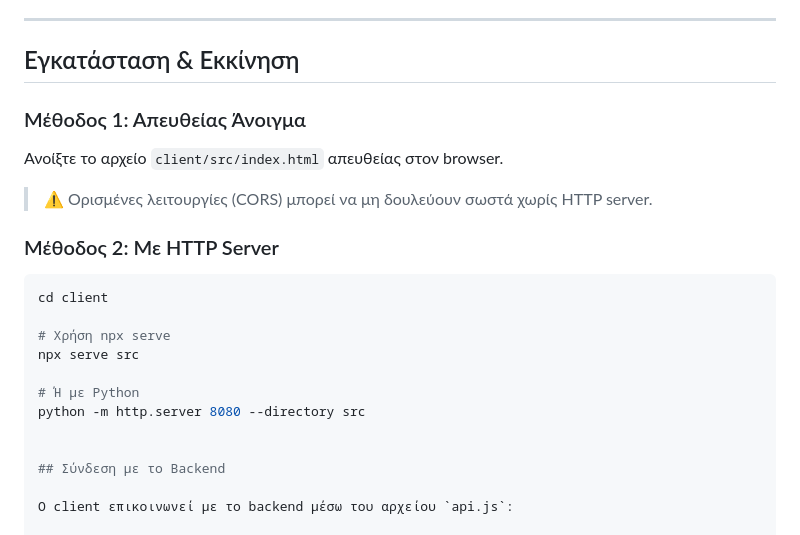
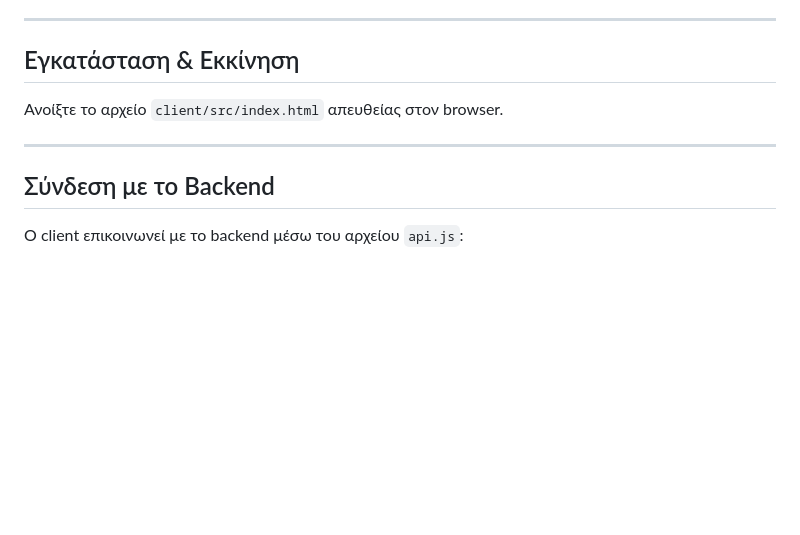
Before and after one commit to FKromm4/E-Learning-Platform, a Markdown page: client/README-client.md, the part around the change. Rendered like a GitHub page; blank space fills up the shorter version.

Commit message:
changes sta readme

````diff
--- a/client/README-client.md
+++ b/client/README-client.md
@@ -8,22 +8,9 @@
 
 ## Εγκατάσταση & Εκκίνηση
 
-### Μέθοδος 1: Απευθείας Άνοιγμα
-
 Ανοίξτε το αρχείο `client/src/index.html` απευθείας στον browser.
 
-> ⚠️ Ορισμένες λειτουργίες (CORS) μπορεί να μη δουλεύουν σωστά χωρίς HTTP server.
-
-### Μέθοδος 2: Με HTTP Server
-
-```bash
-cd client
-
-# Χρήση npx serve
-npx serve src
-
-# Ή με Python
-python -m http.server 8080 --directory src
+---
 
 
 ## Σύνδεση με το Backend
````
Also changed, not shown: README-part-b.md (+1 -5 lines).
